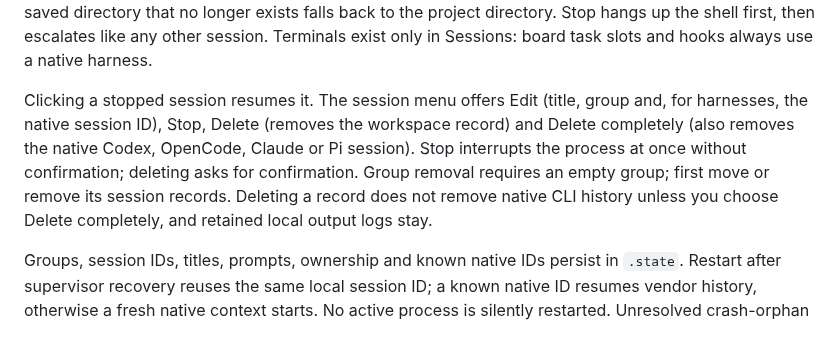
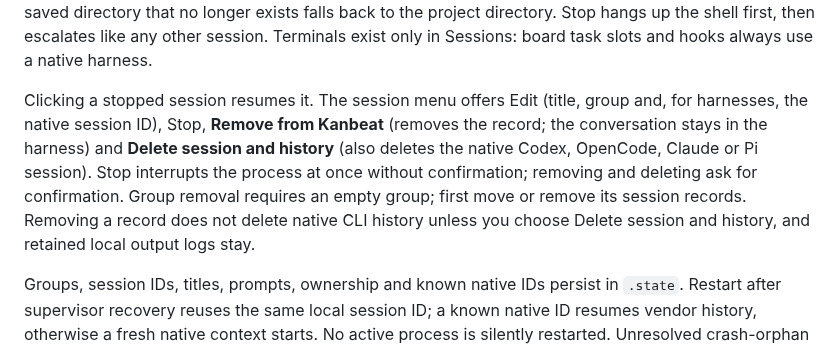
Before and after one commit to arconw/Kanbeat, a Markdown page: docs/terminals.md, the part around the change. GitHub-like rendering.

```diff
--- a/docs/terminals.md
+++ b/docs/terminals.md
@@ -79,12 +79,13 @@ hangs up the shell first, then escalates like any other session. Terminals exist
 in Sessions: board task slots and hooks always use a native harness.
 
 Clicking a stopped session resumes it. The session menu offers Edit (title, group and,
-for harnesses, the native session ID), Stop, Delete (removes the workspace record) and
-Delete completely (also removes the native Codex, OpenCode, Claude or Pi session).
-Stop interrupts the process at once without confirmation; deleting asks for
-confirmation. Group removal requires an empty group; first move or remove its
-session records. Deleting a record does not remove native CLI history unless you
-choose Delete completely, and retained local output logs stay.
+for harnesses, the native session ID), Stop, **Remove from Kanbeat** (removes the
+record; the conversation stays in the harness) and **Delete session and history**
+(also deletes the native Codex, OpenCode, Claude or Pi session). Stop interrupts the
+process at once without confirmation; removing and deleting ask for confirmation.
+Group removal requires an empty group; first move or remove its session records.
+Removing a record does not delete native CLI history unless you choose Delete session
+and history, and retained local output logs stay.
 
 Groups, session IDs, titles, prompts, ownership and known native IDs persist in
 `.state`. Restart after supervisor recovery reuses the same local session ID;
```
Also changed, not shown: README.md (+1 -1 lines), docs/media/sessions.gif, 4 other files.
